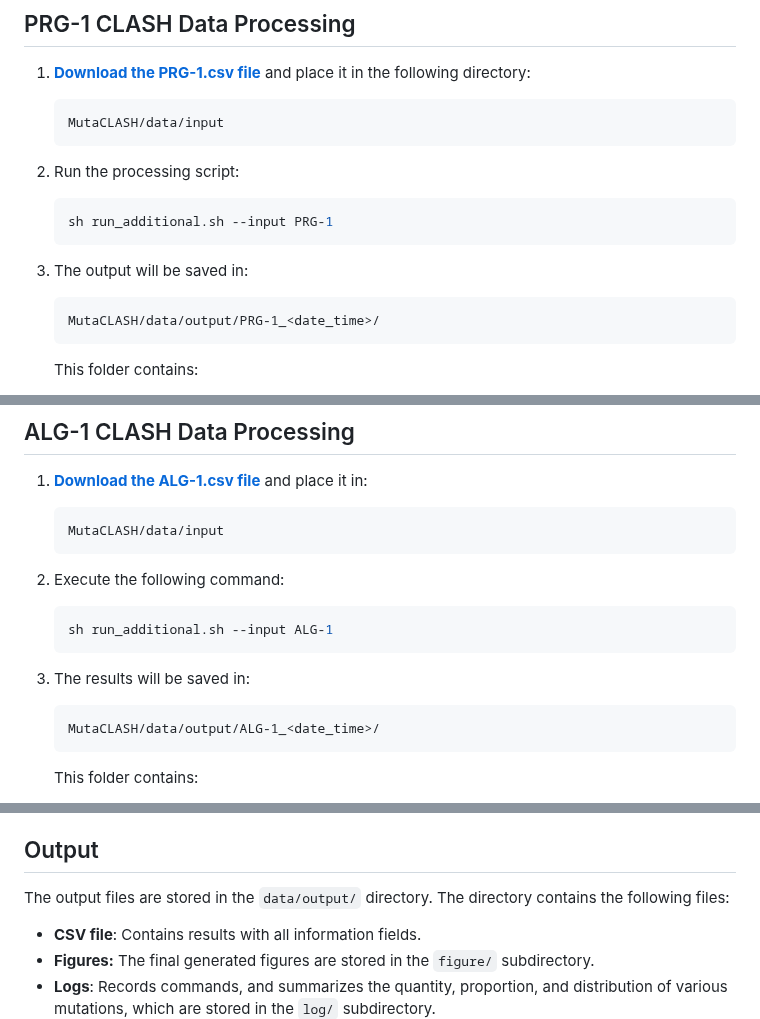
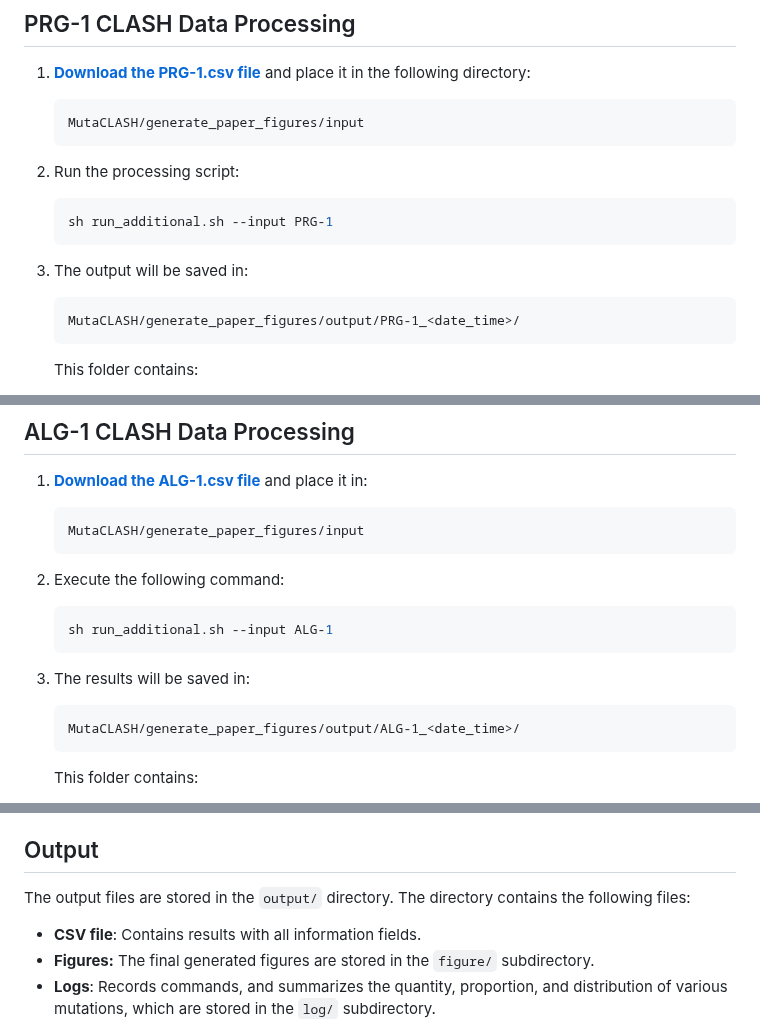
Before and after one commit to lu1215/MutaCLASH, a Markdown page: generate_paper_figures/README.md, 3 parts joined by grey strips. Rendered like a GitHub page.

Commit message:
Update README.md to reflect new input and output directory structure for PRG-1 and ALG-1 data processing

````diff
--- a/generate_paper_figures/README.md
+++ b/generate_paper_figures/README.md
@@ -13,7 +13,7 @@ pip install -r requirements.txt
 ## PRG-1 CLASH Data Processing
 1. **[Download the PRG-1.csv file](http://nas.csblab.ee.ncku.edu.tw:32200/fsdownload/jSirL0jvo/example_data_for_github)** and place it in the following directory:
    ```
-   MutaCLASH/data/input
+   MutaCLASH/generate_paper_figures/input
    ```
 2. Run the processing script:
    ```bash
@@ -21,7 +21,7 @@ pip install -r requirements.txt
    ```
 3. The output will be saved in:
    ```
-   MutaCLASH/data/output/PRG-1_<date_time>/
+   MutaCLASH/generate_paper_figures/output/PRG-1_<date_time>/
    ```
    This folder contains:
    - Two CSV files:
@@ -37,7 +37,7 @@ pip install -r requirements.txt
 ## ALG-1 CLASH Data Processing
 1. **[Download the ALG-1.csv file](http://nas.csblab.ee.ncku.edu.tw:32200/fsdownload/jSirL0jvo/example_data_for_github)** and place it in:
    ```
-   MutaCLASH/data/input
+   MutaCLASH/generate_paper_figures/input
    ```
 2. Execute the following command:
    ```bash
@@ -45,7 +45,7 @@ pip install -r requirements.txt
    ```
 3. The results will be saved in:
    ```
-   MutaCLASH/data/output/ALG-1_<date_time>/
+   MutaCLASH/generate_paper_figures/output/ALG-1_<date_time>/
    ```
    This folder contains:
    - Two CSV files:
@@ -75,7 +75,7 @@ After executing the command, the pipeline will run and complete all the necessar
 
 
 ## Output
-The output files are stored in the `data/output/` directory. The directory contains the following files:
+The output files are stored in the `output/` directory. The directory contains the following files:
 - **CSV file**: Contains results with all information fields.
 - **Figures:** The final generated figures are stored in the `figure/` subdirectory.
 - **Logs**: Records commands, and summarizes the quantity, proportion, and distribution of various mutations, which are stored in the `log/` subdirectory.
````
